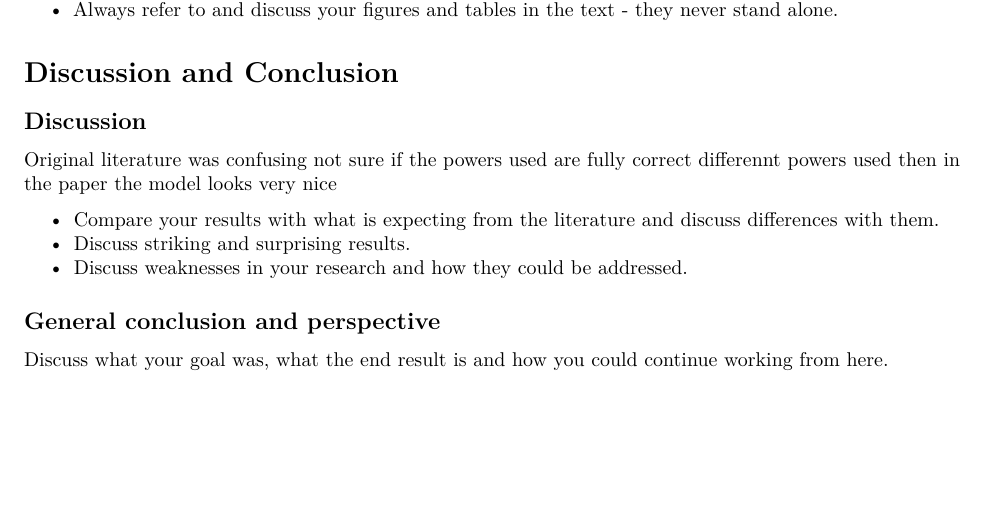
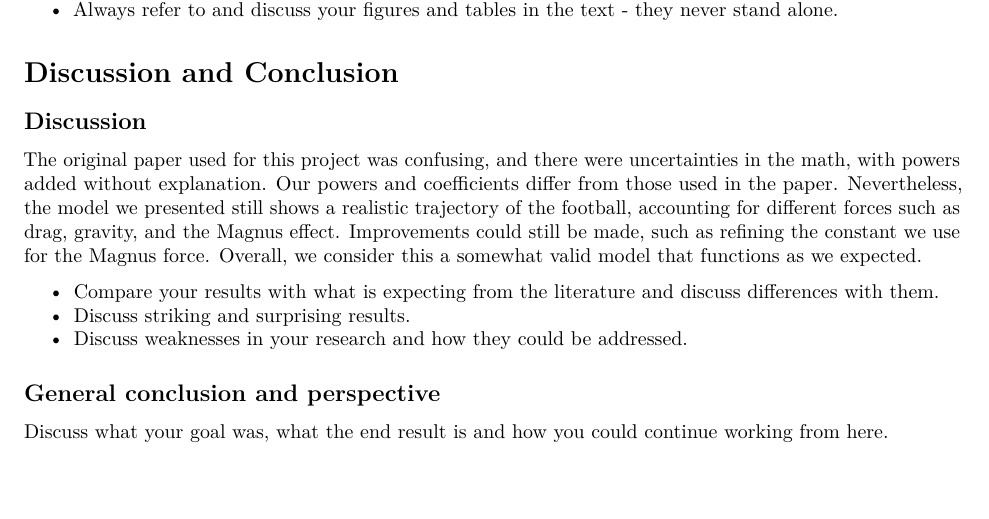
Before and after one commit to sjnelen/Themaopdracht_8, an R Markdown document (EindOpdracht/Eindopdracht_PDF.Rmd): part of page 7 of 9, cut so that both start at the same text. Rendered offline with R 4.5, knitr and Pandoc, then LaTeX, with nearby package versions.

Commit message:
Changed: Text in Discussion

```diff
--- a/EindOpdracht/Eindopdracht_PDF.Rmd
+++ b/EindOpdracht/Eindopdracht_PDF.Rmd
@@ -372,10 +372,7 @@ In this figure, three perspectives of the trajectory are shown: the side, front,
 
 ## Discussion
 
-Original literature was confusing
-not sure if the powers used are fully correct
-differennt powers used then in the paper
-the model looks very nice
+The original paper used for this project was confusing, and there were uncertainties in the math, with powers added without explanation. Our powers and coefficients differ from those used in the paper. Nevertheless, the model we presented still shows a realistic trajectory of the football, accounting for different forces such as drag, gravity, and the Magnus effect. Improvements could still be made, such as refining the constant we use for the Magnus force. Overall, we consider this a somewhat valid model that functions as we expected.
 
 -   Compare your results with what is expecting from the literature and
     discuss differences with them.
```
